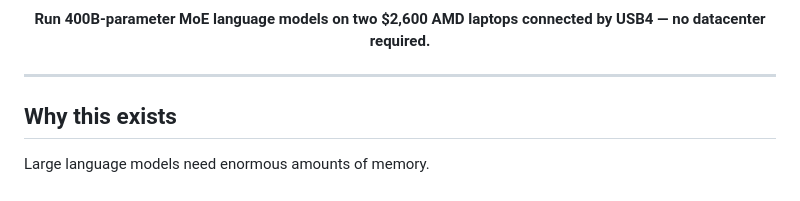
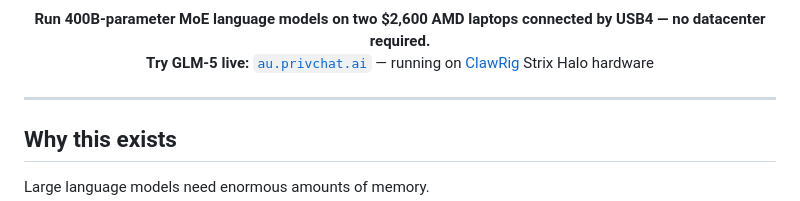
Before and after one commit to julianmb/hcc-edge-moe, a Markdown page: README.md, the part around one of its changes. GitHub-like rendering.

Commit message:
add live demo URL: au.privchat.ai on ClawRig Strix Halo

```diff
--- a/README.md
+++ b/README.md
@@ -11,6 +10,8 @@
 
 <p align="center">
   <b>Run 400B-parameter MoE language models on two $2,600 AMD laptops connected by USB4 — no datacenter required.</b>
+  <br>
+  <b>Try GLM-5 live:</b> <a href="https://au.privchat.ai"><code>au.privchat.ai</code></a> — running on <a href="https://clawrig.com">ClawRig</a> Strix Halo hardware
 </p>
 
 ---
```
Also changed, not shown: other parts of README.md (+0 -1 lines).
